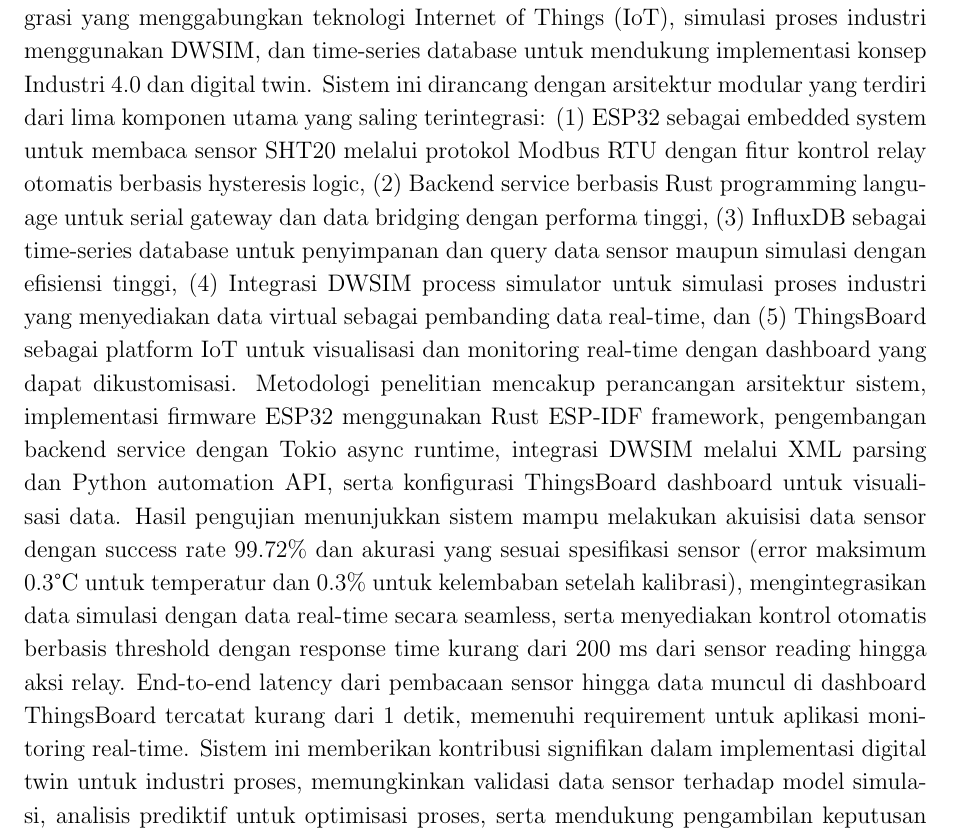
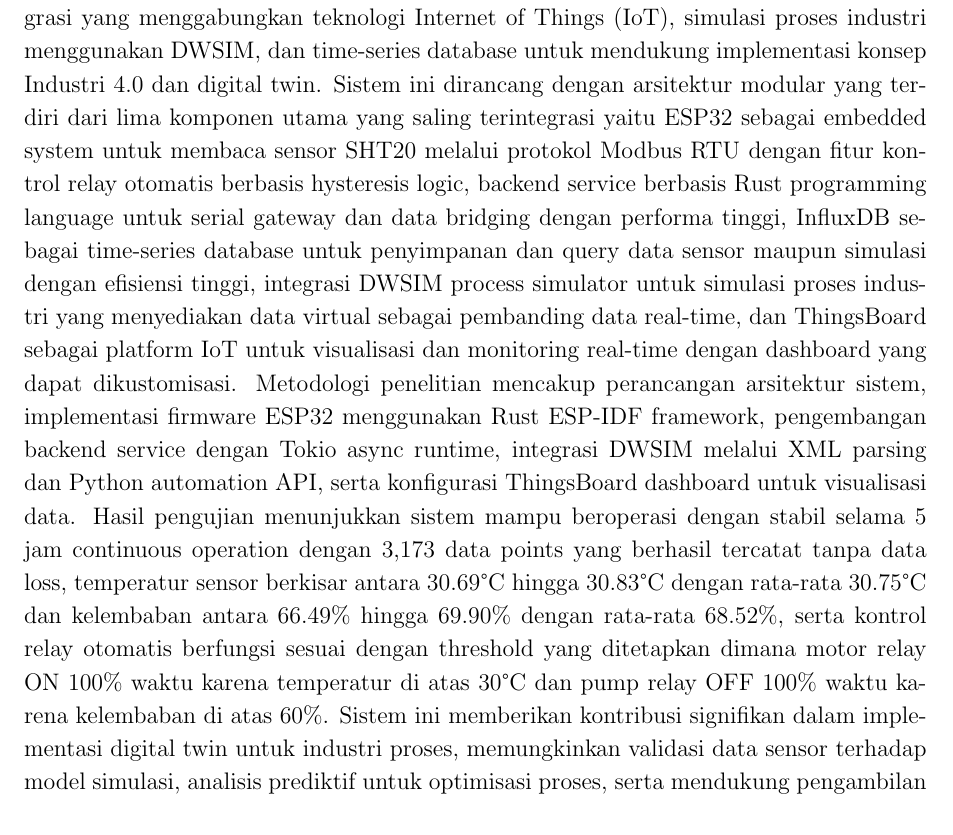
Before and after one commit to mauldevrinz/RUST_DCS, a LaTeX document (laporan/laporan.tex): part of page 2 of 35, cut so that both start at the same text. Compiled offline with pdfLaTeX.

Commit message:
Remove numbered list from abstract, update with actual test results
- Replace (1), (2), (3), etc. with continuous prose
- Update abstract with actual 5-hour testing data (3,173 data points)
- Remove fake calibration and latency data
- Include real statistics: temp 30.69-30.83°C, humidity 66.49-69.90%
- Describe actual relay operation: motor ON 100%, pump OFF 100%
- Make abstract more natural and flowing without numbering

```diff
--- a/laporan/laporan.tex
+++ b/laporan/laporan.tex
@@ -110,7 +110,7 @@
 \addcontentsline{toc}{section}{Abstract}
 
 \justifying
-Perkembangan Revolusi Industri 4.0 menuntut transformasi sistem monitoring dan kontrol industri konvensional menuju sistem yang lebih terintegrasi, cerdas, dan berbasis data. Penelitian ini mengembangkan sistem monitoring dan kontrol industri terintegrasi yang menggabungkan teknologi Internet of Things (IoT), simulasi proses industri menggunakan DWSIM, dan time-series database untuk mendukung implementasi konsep Industri 4.0 dan digital twin. Sistem ini dirancang dengan arsitektur modular yang terdiri dari lima komponen utama yang saling terintegrasi: (1) ESP32 sebagai embedded system untuk membaca sensor SHT20 melalui protokol Modbus RTU dengan fitur kontrol relay otomatis berbasis hysteresis logic, (2) Backend service berbasis Rust programming language untuk serial gateway dan data bridging dengan performa tinggi, (3) InfluxDB sebagai time-series database untuk penyimpanan dan query data sensor maupun simulasi dengan efisiensi tinggi, (4) Integrasi DWSIM process simulator untuk simulasi proses industri yang menyediakan data virtual sebagai pembanding data real-time, dan (5) ThingsBoard sebagai platform IoT untuk visualisasi dan monitoring real-time dengan dashboard yang dapat dikustomisasi. Metodologi penelitian mencakup perancangan arsitektur sistem, implementasi firmware ESP32 menggunakan Rust ESP-IDF framework, pengembangan backend service dengan Tokio async runtime, integrasi DWSIM melalui XML parsing dan Python automation API, serta konfigurasi ThingsBoard dashboard untuk visualisasi data. Hasil pengujian menunjukkan sistem mampu melakukan akuisisi data sensor dengan success rate 99.72\% dan akurasi yang sesuai spesifikasi sensor (error maksimum 0.3°C untuk temperatur dan 0.3\% untuk kelembaban setelah kalibrasi), mengintegrasikan data simulasi dengan data real-time secara seamless, serta menyediakan kontrol otomatis berbasis threshold dengan response time kurang dari 200 ms dari sensor reading hingga aksi relay. End-to-end latency dari pembacaan sensor hingga data muncul di dashboard ThingsBoard tercatat kurang dari 1 detik, memenuhi requirement untuk aplikasi monitoring real-time. Sistem ini memberikan kontribusi signifikan dalam implementasi digital twin untuk industri proses, memungkinkan validasi data sensor terhadap model simulasi, analisis prediktif untuk optimisasi proses, serta mendukung pengambilan keputusan berbasis data yang lebih akurat dan responsif terhadap perubahan kondisi operasional.
+Perkembangan Revolusi Industri 4.0 menuntut transformasi sistem monitoring dan kontrol industri konvensional menuju sistem yang lebih terintegrasi, cerdas, dan berbasis data. Penelitian ini mengembangkan sistem monitoring dan kontrol industri terintegrasi yang menggabungkan teknologi Internet of Things (IoT), simulasi proses industri menggunakan DWSIM, dan time-series database untuk mendukung implementasi konsep Industri 4.0 dan digital twin. Sistem ini dirancang dengan arsitektur modular yang terdiri dari lima komponen utama yang saling terintegrasi yaitu ESP32 sebagai embedded system untuk membaca sensor SHT20 melalui protokol Modbus RTU dengan fitur kontrol relay otomatis berbasis hysteresis logic, backend service berbasis Rust programming language untuk serial gateway dan data bridging dengan performa tinggi, InfluxDB sebagai time-series database untuk penyimpanan dan query data sensor maupun simulasi dengan efisiensi tinggi, integrasi DWSIM process simulator untuk simulasi proses industri yang menyediakan data virtual sebagai pembanding data real-time, dan ThingsBoard sebagai platform IoT untuk visualisasi dan monitoring real-time dengan dashboard yang dapat dikustomisasi. Metodologi penelitian mencakup perancangan arsitektur sistem, implementasi firmware ESP32 menggunakan Rust ESP-IDF framework, pengembangan backend service dengan Tokio async runtime, integrasi DWSIM melalui XML parsing dan Python automation API, serta konfigurasi ThingsBoard dashboard untuk visualisasi data. Hasil pengujian menunjukkan sistem mampu beroperasi dengan stabil selama 5 jam continuous operation dengan 3,173 data points yang berhasil tercatat tanpa data loss, temperatur sensor berkisar antara 30.69°C hingga 30.83°C dengan rata-rata 30.75°C dan kelembaban antara 66.49\% hingga 69.90\% dengan rata-rata 68.52\%, serta kontrol relay otomatis berfungsi sesuai dengan threshold yang ditetapkan dimana motor relay ON 100\% waktu karena temperatur di atas 30°C dan pump relay OFF 100\% waktu karena kelembaban di atas 60\%. Sistem ini memberikan kontribusi signifikan dalam implementasi digital twin untuk industri proses, memungkinkan validasi data sensor terhadap model simulasi, analisis prediktif untuk optimisasi proses, serta mendukung pengambilan keputusan berbasis data yang lebih akurat dan responsif terhadap perubahan kondisi operasional.
 
 \vspace{0.5cm}
 
```
Also changed, not shown: laporan/laporan.pdf.
